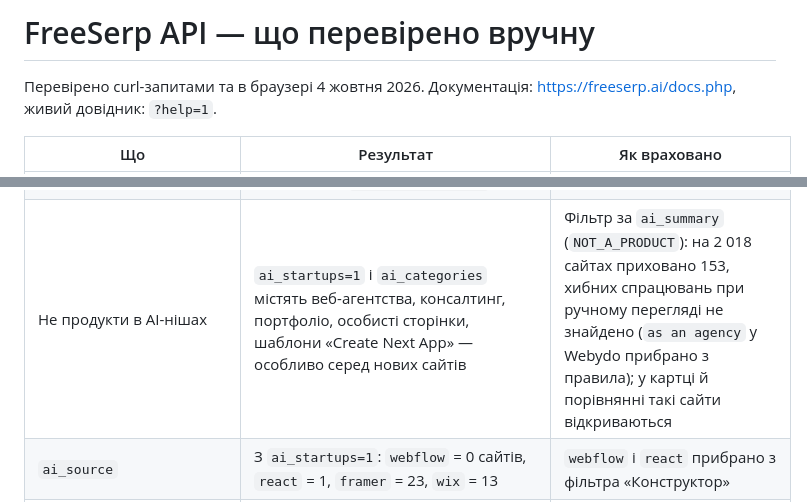
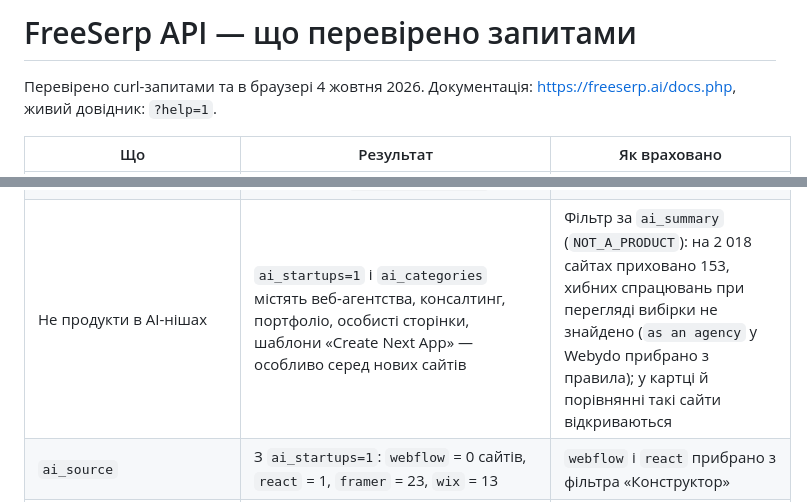
Before and after one commit to Somebody1369/ai_radar, a Markdown page: docs/API_NOTES.md, 2 parts joined by grey strips. Drawn GitHub-style.

```diff
--- a/docs/API_NOTES.md
+++ b/docs/API_NOTES.md
@@ -1,4 +1,4 @@
-# FreeSerp API — що перевірено вручну
+# FreeSerp API — що перевірено запитами
 
 Перевірено curl-запитами та в браузері 4 жовтня 2026. Документація: https://freeserp.ai/docs.php, живий довідник: `?help=1`.
 
@@ -32,7 +32,7 @@
 | `first_seen` | `2025-01-01` у ~85% сайтів, зокрема google.com: дата старту відстеження, а не дата виявлення | У картці — «до 2025 р.» (`FIRST_SEEN_EPOCH`) |
 | Таксономія (ще) | Ще 16 ніш із 100–900 сайтами: `Document & PDF AI`, `Legal`, `Real Estate`, `Email AI`, `Notes & Meetings`, `Presentations & Slides`, `OCR & Extraction`, `Photography`, `Travel`, `Gaming`… Чипи з ними вели на каталог без фільтра | Додано у фільтр і переклади; будь-яка коректна назва ніші з URL теж працює як фільтр (`CATEGORY_RX`) |
 | Сайти-двійники брендів | В індексі немає `chatgpt.com`, `claude.ai`, `canva.com`, `midjourney.com`, `perplexity.ai`, `runwayml.com`, `lovable.dev`, `v0.dev`… Зате є `chatgptxt.com` («Chat GPT login»), `mms-deepseek.com` («官方网站»), `openaipresale.com`, CapCut MOD APK; за запитом `midjourney` перший результат — `midjourney.online` | Позначка «Не офіційний сайт X» з поясненням (`BRANDS` у `config.js`: 18 брендів з офіційними доменами; неоднозначні слова на кшталт gemini, copilot, runway не використовуються) |
-| Не продукти в AI-нішах | `ai_startups=1` і `ai_categories` містять веб-агентства, консалтинг, портфоліо, особисті сторінки, шаблони «Create Next App» — особливо серед нових сайтів | Фільтр за `ai_summary` (`NOT_A_PRODUCT`): на 2 018 сайтах приховано 153, хибних спрацювань при ручному перегляді не знайдено (`as an agency` у Webydo прибрано з правила); у картці й порівнянні такі сайти відкриваються |
+| Не продукти в AI-нішах | `ai_startups=1` і `ai_categories` містять веб-агентства, консалтинг, портфоліо, особисті сторінки, шаблони «Create Next App» — особливо серед нових сайтів | Фільтр за `ai_summary` (`NOT_A_PRODUCT`): на 2 018 сайтах приховано 153, хибних спрацювань при перегляді вибірки не знайдено (`as an agency` у Webydo прибрано з правила); у картці й порівнянні такі сайти відкриваються |
 | `ai_source` | З `ai_startups=1`: `webflow` = 0 сайтів, `react` = 1, `framer` = 23, `wix` = 13 | `webflow` і `react` прибрано з фільтра «Конструктор» |
 | `q=домен&all=1` | Повертає будь-які сайти, зокрема не-AI (google.com: `category: null`, без `ai_categories`) | Картка такого сайту називається «огляд сервісу», а не «огляд AI-сервісу» |
 | «Усі ніші» на сторінці задачі | Без ніші й `q` запит ішов по всьому індексу (17 млн, google.com першим) | Задача розширюється до `ai_startups=1` + ключове слово задачі (`audio`, `text to speech`…), сортування за релевантністю |
```
Also changed, not shown: README.md (+1 -1 lines), docs/AI_LOG.md (+1 -1 lines).
